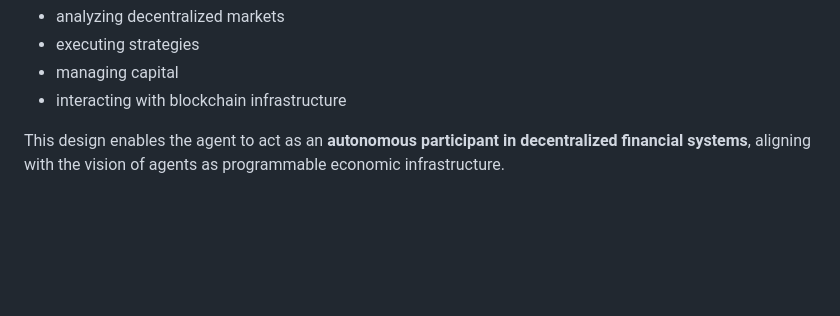
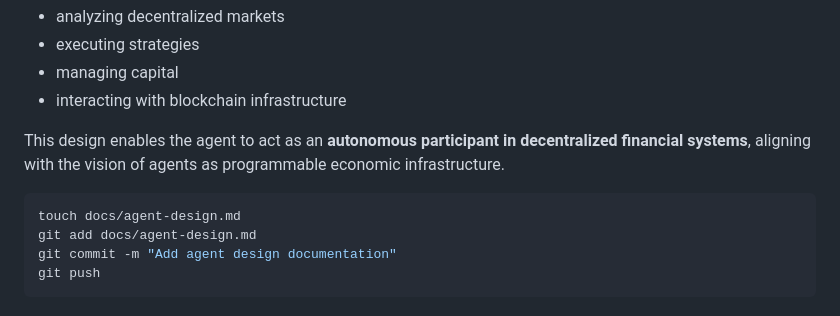
Before and after one commit to nunoedgar-invest/autonomous_DeFi_agent-WDK, a Markdown page: docs/agent-design.md, the part around the change. GitHub-like rendering; blank space fills up the shorter version.

Commit message:
Add agent design documentation
Added documentation for the agent design in decentralized financial systems.

````diff
--- a/docs/agent-design.md
+++ b/docs/agent-design.md
@@ -365,3 +365,11 @@ The Autonomous DeFi Agent is designed as a **modular autonomous financial system
 * interacting with blockchain infrastructure
 
 This design enables the agent to act as an **autonomous participant in decentralized financial systems**, aligning with the vision of agents as programmable economic infrastructure.
+
+
+```Bash
+touch docs/agent-design.md
+git add docs/agent-design.md
+git commit -m "Add agent design documentation"
+git push
+```
````
